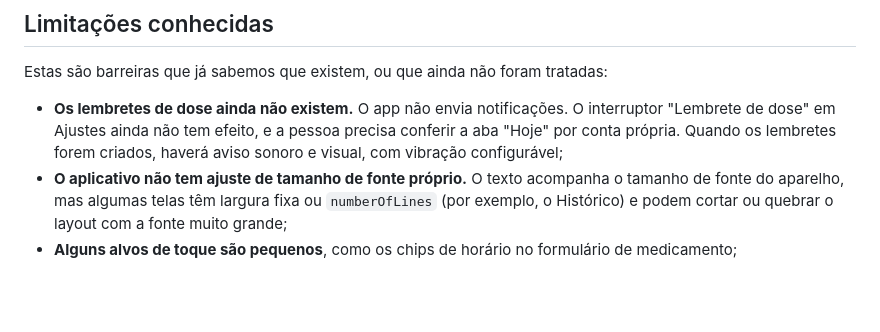
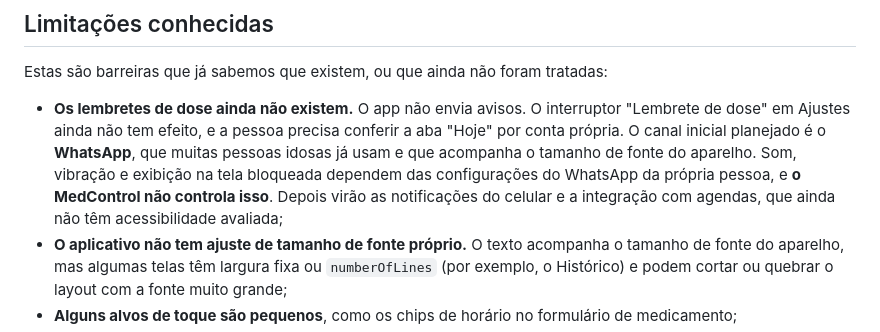
Before and after one commit to amandaadb/Projeto-Saude-em-dia-, a Markdown page: ACCESSIBILITY.md, the part around the change. GitHub-like rendering; blank space fills up the shorter version.

Commit message:
docs(accessibility): adiciona política de acessibilidade, diretrizes WCAG e limitações conhecidas do MedControl

```diff
--- a/ACCESSIBILITY.md
+++ b/ACCESSIBILITY.md
@@ -109,7 +109,7 @@ Quando os testes forem feitos, esta seção listará os sistemas operacionais e
 
 Estas são barreiras que já sabemos que existem, ou que ainda não foram tratadas:
 
-- **Os lembretes de dose ainda não existem.** O app não envia notificações. O interruptor "Lembrete de dose" em Ajustes ainda não tem efeito, e a pessoa precisa conferir a aba "Hoje" por conta própria. Quando os lembretes forem criados, haverá aviso sonoro e visual, com vibração configurável;
+- **Os lembretes de dose ainda não existem.** O app não envia avisos. O interruptor "Lembrete de dose" em Ajustes ainda não tem efeito, e a pessoa precisa conferir a aba "Hoje" por conta própria. O canal inicial planejado é o **WhatsApp**, que muitas pessoas idosas já usam e que acompanha o tamanho de fonte do aparelho. Som, vibração e exibição na tela bloqueada dependem das configurações do WhatsApp da própria pessoa, e **o MedControl não controla isso**. Depois virão as notificações do celular e a integração com agendas, que ainda não têm acessibilidade avaliada;
 - **O aplicativo não tem ajuste de tamanho de fonte próprio.** O texto acompanha o tamanho de fonte do aparelho, mas algumas telas têm largura fixa ou `numberOfLines` (por exemplo, o Histórico) e podem cortar ou quebrar o layout com a fonte muito grande;
 - **Alguns alvos de toque são pequenos**, como os chips de horário no formulário de medicamento;
 - **Parte das informações usa emojis como ícones** (resumo de "Hoje", status e filtros), e o resumo não tem texto equivalente;
```
